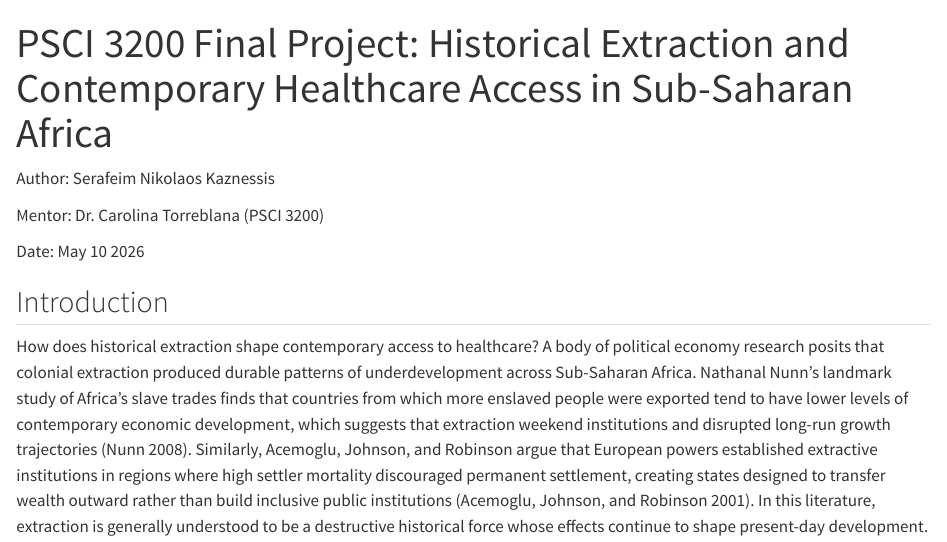
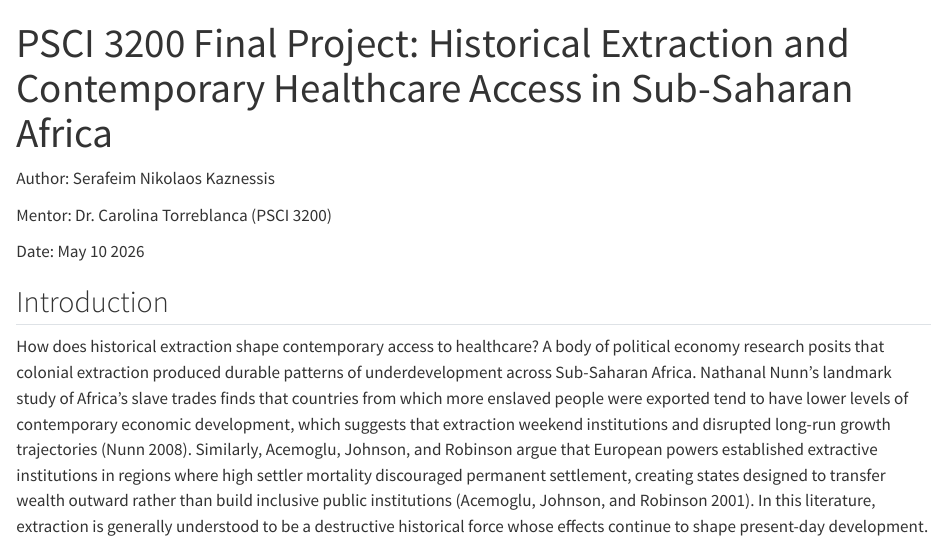
Before and after one commit to Kaznessis/PSCI3200-FinalProjectSpring26, a Quarto document (docs/quarto/FinalProject.qmd): the page in a window 1100 px wide, from its top. Rendered offline with R 4.5, knitr and Pandoc in place of Quarto, with nearby package versions.

Commit message:
Spelling Corrections

```diff
--- a/docs/quarto/FinalProject.qmd
+++ b/docs/quarto/FinalProject.qmd
@@ -6,7 +6,7 @@ bibliography: references.bib
 
 Author: Serafeim Nikolaos Kaznessis
 
-Mentor: Dr. Carolina Torreblana (PSCI 3200)
+Mentor: Dr. Carolina Torreblanca (PSCI 3200)
 
 Date: May 10 2026
 
```
